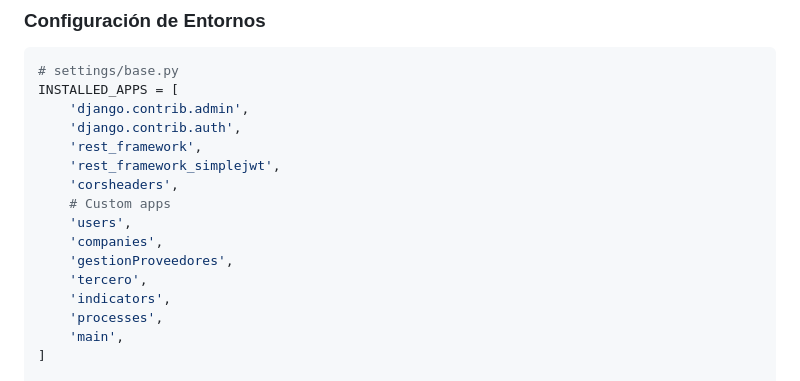
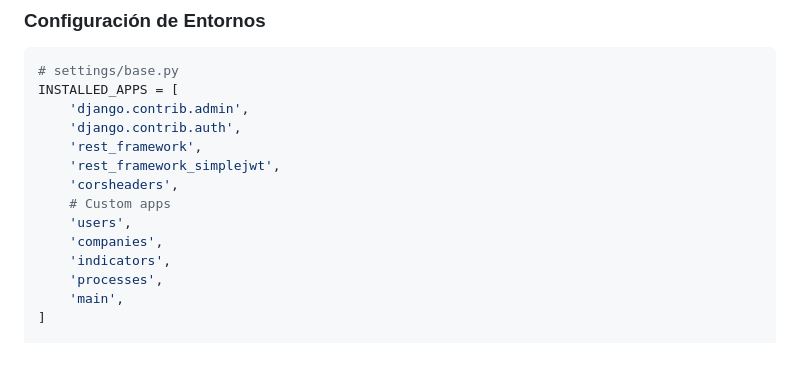
Before and after one commit to Edisonnarvaez/portal_web_backend, a Markdown page: architecture.md, the part around one of its changes. GitHub-like rendering; blank space fills up the shorter version.

```diff
--- a/architecture.md
+++ b/architecture.md
@@ -776,8 +702,6 @@ INSTALLED_APPS = [
     # Custom apps
     'users',
     'companies',
-    'gestionProveedores',
-    'tercero',
     'indicators',
     'processes',
     'main',
```
Also changed, not shown: other parts of architecture.md (+0 -74 lines).
